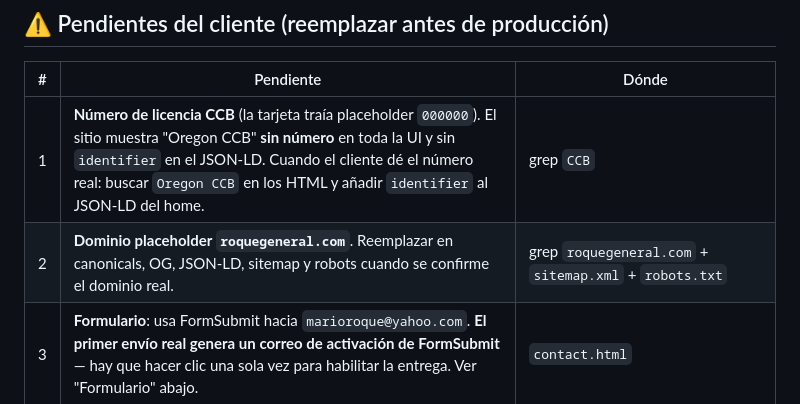
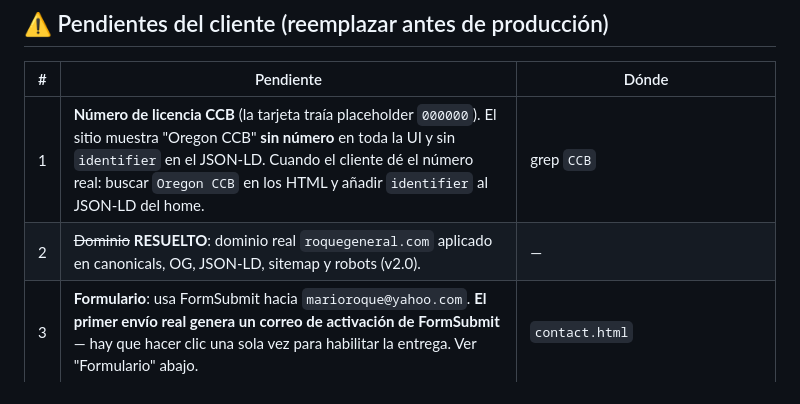
Before and after one commit to cesar0012/construction, a Markdown page: README.md, the part around the change. Drawn GitHub-style.

Commit message:
docs: marcar dominio como resuelto en README

```diff
--- a/README.md
+++ b/README.md
@@ -14,7 +14,7 @@ Sitio estático (HTML/CSS/JS vanilla + `server.py`) para **Roque General Constru
 | # | Pendiente | Dónde |
 |---|-----------|-------|
 | 1 | **Número de licencia CCB** (la tarjeta traía placeholder `000000`). El sitio muestra "Oregon CCB" **sin número** en toda la UI y sin `identifier` en el JSON-LD. Cuando el cliente dé el número real: buscar `Oregon CCB` en los HTML y añadir `identifier` al JSON-LD del home. | grep `CCB` |
-| 2 | **Dominio placeholder `roquegeneral.com`**. Reemplazar en canonicals, OG, JSON-LD, sitemap y robots cuando se confirme el dominio real. | grep `roquegeneral.com` + `sitemap.xml` + `robots.txt` |
+| 2 | ~~Dominio~~ **RESUELTO**: dominio real `roquegeneral.com` aplicado en canonicals, OG, JSON-LD, sitemap y robots (v2.0). | — |
 | 3 | **Formulario**: usa FormSubmit hacia `marioroque@yahoo.com`. **El primer envío real genera un correo de activación de FormSubmit** — hay que hacer clic una sola vez para habilitar la entrega. Ver "Formulario" abajo. | `contact.html` |
 | 4 | **Facebook**: la tarjeta dice "VISIT US" con QR a Facebook. Enlazar la URL real de la página cuando el cliente la confirme (se puede añadir a `sameAs` del JSON-LD). | — |
 | 5 | **Testimonios de ejemplo** (Sarah M./Diego R./Kelli T.) — reemplazar por reseñas reales del cliente cuando las tenga. No marcar con schema Review hasta que sean reales. | `index.html` |
```
